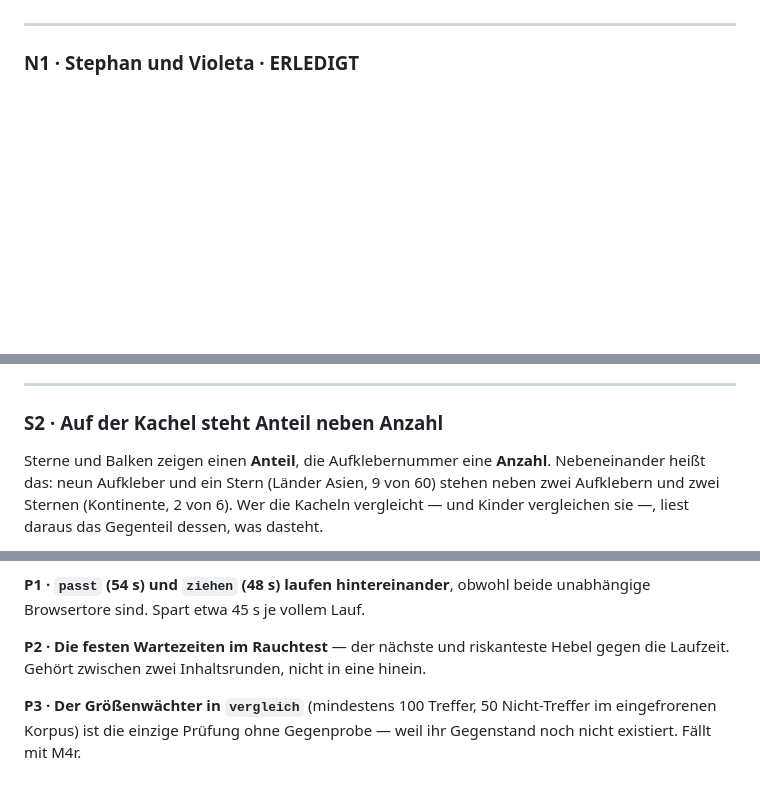
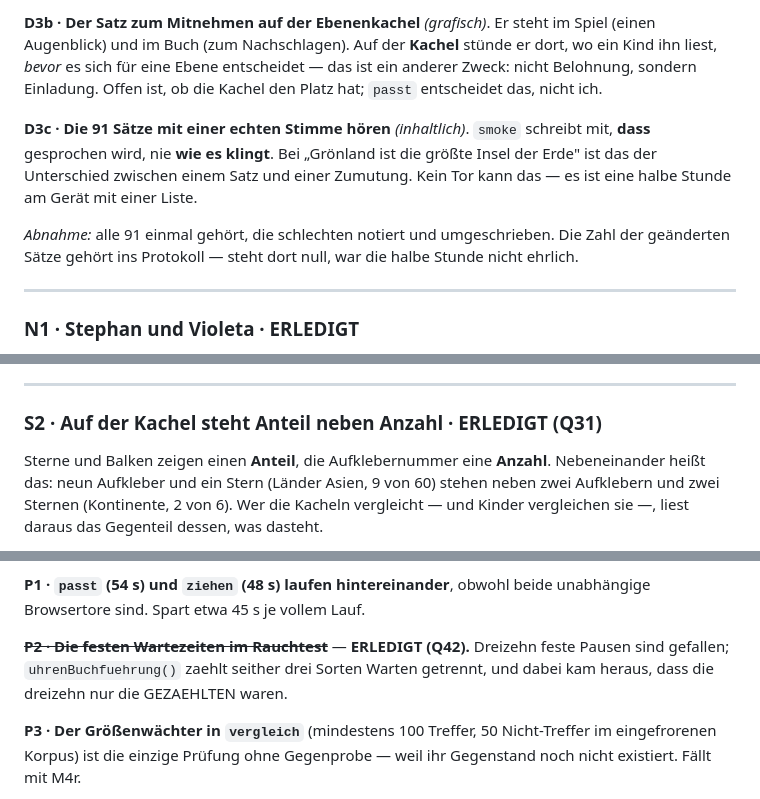
Before and after one commit to Bluefield-Solutions/Smart-Kids, a Markdown page: docs/Lernkiste-BACKLOG.md, 3 parts joined by grey strips. GitHub-like rendering; blank space fills up the shorter version.

```diff
--- a/docs/Lernkiste-BACKLOG.md
+++ b/docs/Lernkiste-BACKLOG.md
@@ -210,3 +225,19 @@ zwei verschiedene Dinge; der Katalogpunkt heisst deshalb jetzt **A4h**.
+**D3b · Der Satz zum Mitnehmen auf der Ebenenkachel** *(grafisch)*. Er
+steht im Spiel (einen Augenblick) und im Buch (zum Nachschlagen). Auf der
+**Kachel** stünde er dort, wo ein Kind ihn liest, *bevor* es sich für eine
+Ebene entscheidet — das ist ein anderer Zweck: nicht Belohnung, sondern
+Einladung. Offen ist, ob die Kachel den Platz hat; `passt` entscheidet
+das, nicht ich.
+
+**D3c · Die 91 Sätze mit einer echten Stimme hören** *(inhaltlich)*.
+`smoke` schreibt mit, **dass** gesprochen wird, nie **wie es klingt**.
+Bei „Grönland ist die größte Insel der Erde" ist das der Unterschied
+zwischen einem Satz und einer Zumutung. Kein Tor kann das — es ist eine
+halbe Stunde am Gerät mit einer Liste.
+
+*Abnahme:* alle 91 einmal gehört, die schlechten notiert und
+umgeschrieben. Die Zahl der geänderten Sätze gehört ins Protokoll — steht
+dort null, war die halbe Stunde nicht ehrlich.
 
 ---
 
@@ -489,7 +520,7 @@ so zurück, wie sie waren.
 
 ---
 
-### S2 · Auf der Kachel steht Anteil neben Anzahl
+### S2 · Auf der Kachel steht Anteil neben Anzahl  ·  ERLEDIGT (Q31)
 
 Sterne und Balken zeigen einen **Anteil**, die Aufklebernummer eine
 **Anzahl**. Nebeneinander heißt das: neun Aufkleber und ein Stern (Länder
@@ -2017,9 +2048,10 @@ der Korpus.
 **P1 · `passt` (54 s) und `ziehen` (48 s) laufen hintereinander**, obwohl
 beide unabhängige Browsertore sind. Spart etwa 45 s je vollem Lauf.
 
-**P2 · Die festen Wartezeiten im Rauchtest** — der nächste und riskanteste
-Hebel gegen die Laufzeit. Gehört zwischen zwei Inhaltsrunden, nicht in eine
-hinein.
+~~**P2 · Die festen Wartezeiten im Rauchtest**~~ — **ERLEDIGT (Q42).**
+Dreizehn feste Pausen sind gefallen; `uhrenBuchfuehrung()` zaehlt seither
+drei Sorten Warten getrennt, und dabei kam heraus, dass die dreizehn nur
+die GEZAEHLTEN waren.
 
 **P3 · Der Größenwächter in `vergleich`** (mindestens 100 Treffer, 50
 Nicht-Treffer im eingefrorenen Korpus) ist die einzige Prüfung ohne
```
Also changed, not shown: other parts of docs/Lernkiste-BACKLOG.md (+51 -36 lines).
